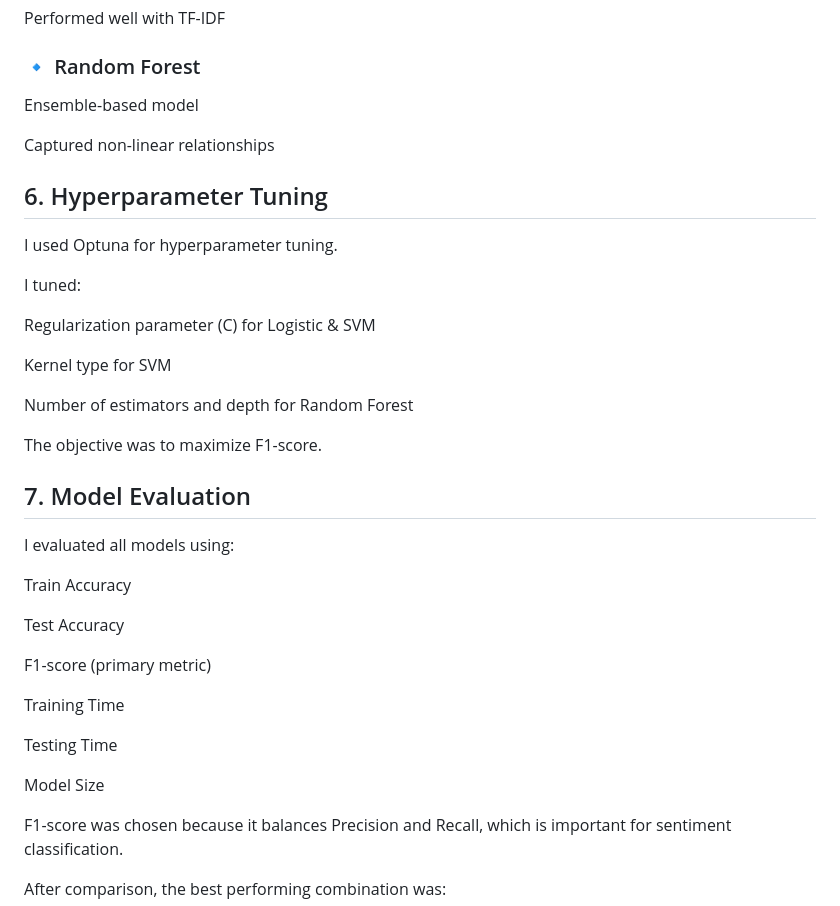
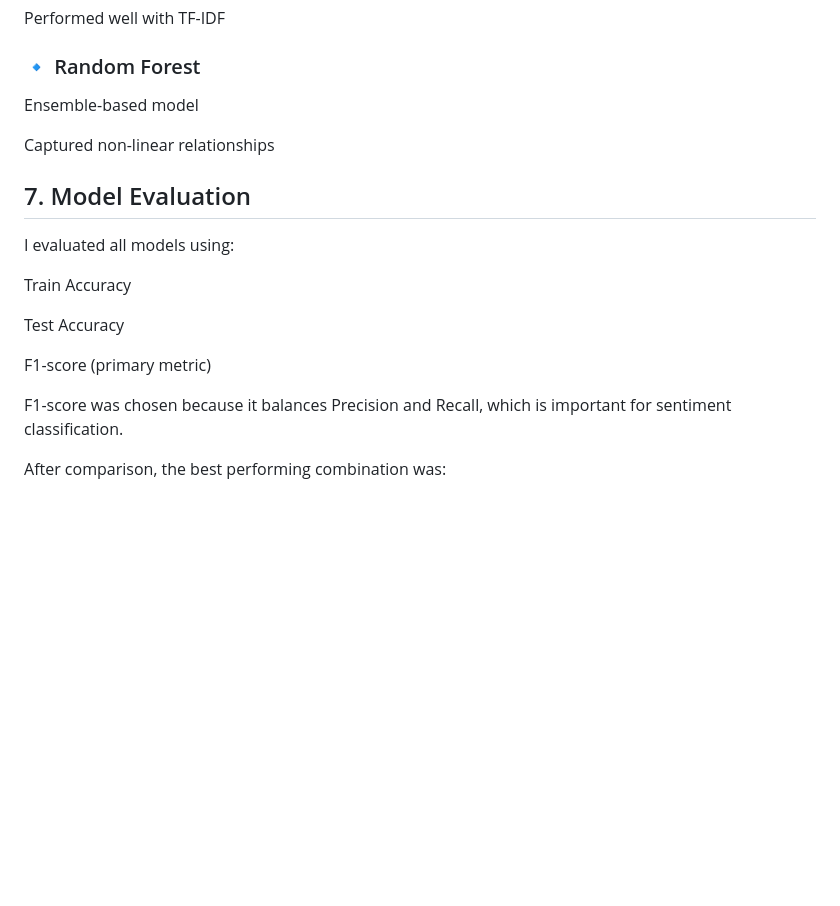
Before and after one commit to Dhanalaxmi3103/Innomatics_Research_Labs_Internship, a Markdown page: Sentiment Analysis of Flipkart Products/README.md, the part around one of its changes. Drawn GitHub-style; blank space fills up the shorter version.

```diff
--- a/Sentiment Analysis of Flipkart Products/README.md
+++ b/Sentiment Analysis of Flipkart Products/README.md
@@ -115,20 +115,6 @@ I trained three machine learning models on each representation:
 
   Captured non-linear relationships
 
-## 6. Hyperparameter Tuning
-
-I used Optuna for hyperparameter tuning.
-
-I tuned:
-
-  Regularization parameter (C) for Logistic & SVM
-
-  Kernel type for SVM
-
-  Number of estimators and depth for Random Forest
-
-The objective was to maximize F1-score.
-
 ## 7. Model Evaluation
 
 I evaluated all models using:
@@ -139,11 +125,6 @@ I evaluated all models using:
 
   F1-score (primary metric)
 
-  Training Time
-
-  Testing Time
-
-  Model Size
 
 F1-score was chosen because it balances Precision and Recall, which is important for sentiment classification.
 
```
Also changed, not shown: other parts of Sentiment Analysis of Flipkart Products/README.md (+15 -23 lines).
